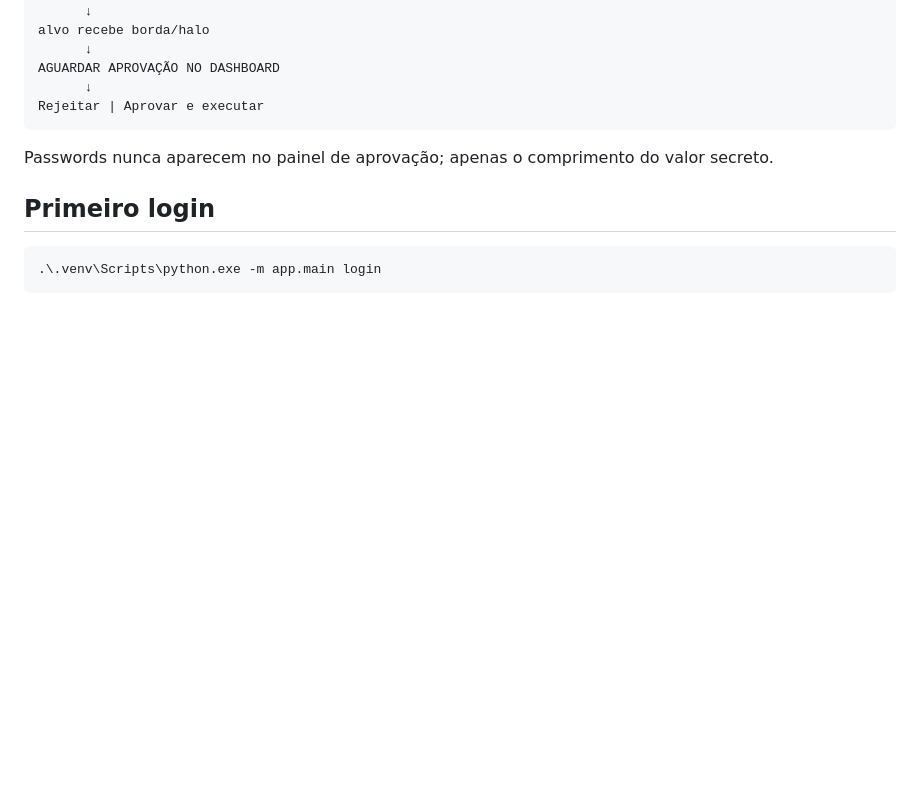
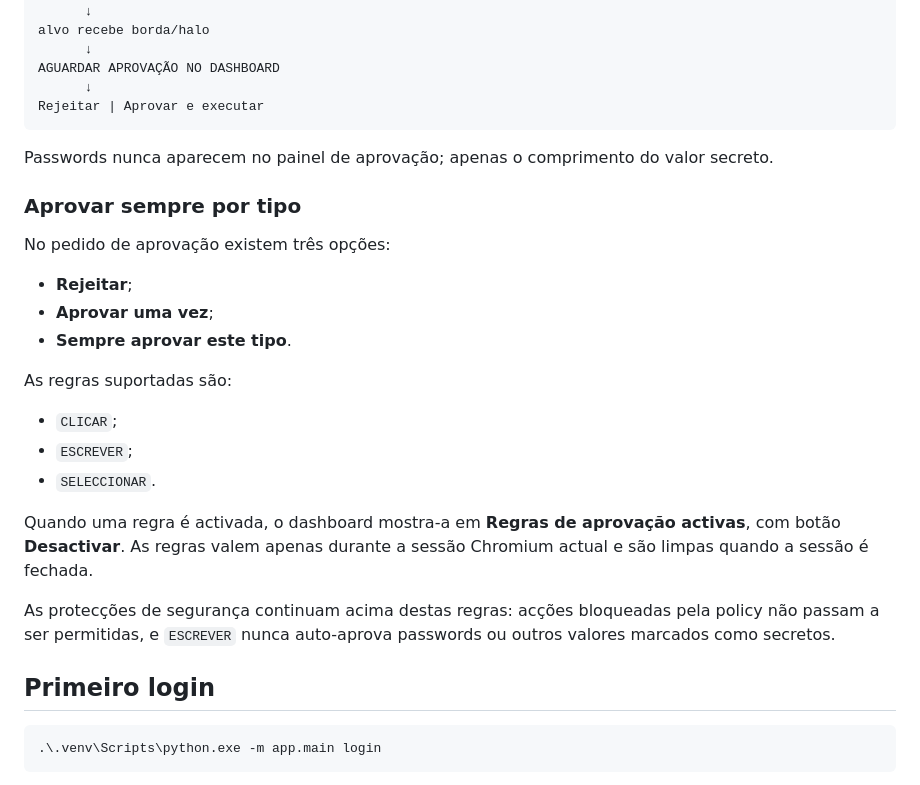
Before and after one commit to bfrpaulondev/mysana-qa-agent, a Markdown page: README.md, the part around the change. GitHub-like rendering; blank space fills up the shorter version.

Commit message:
docs: explain session auto-approval rules

````diff
--- a/README.md
+++ b/README.md
@@ -189,6 +189,24 @@ Rejeitar | Aprovar e executar
 
 Passwords nunca aparecem no painel de aprovação; apenas o comprimento do valor secreto.
 
+### Aprovar sempre por tipo
+
+No pedido de aprovação existem três opções:
+
+- **Rejeitar**;
+- **Aprovar uma vez**;
+- **Sempre aprovar este tipo**.
+
+As regras suportadas são:
+
+- `CLICAR`;
+- `ESCREVER`;
+- `SELECCIONAR`.
+
+Quando uma regra é activada, o dashboard mostra-a em **Regras de aprovação activas**, com botão **Desactivar**. As regras valem apenas durante a sessão Chromium actual e são limpas quando a sessão é fechada.
+
+As protecções de segurança continuam acima destas regras: acções bloqueadas pela policy não passam a ser permitidas, e `ESCREVER` nunca auto-aprova passwords ou outros valores marcados como secretos.
+
 ## Primeiro login
 
 ```powershell
````
